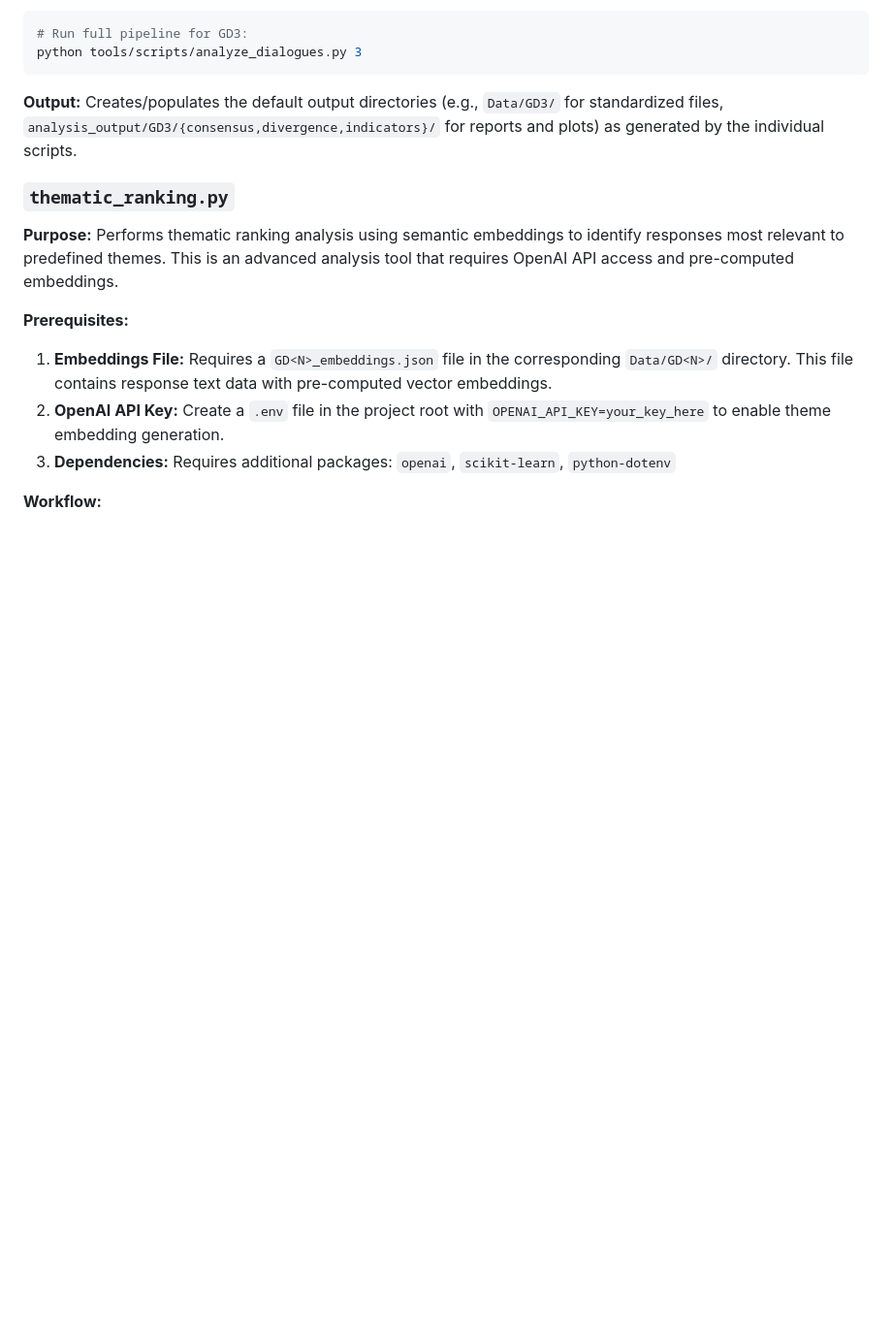
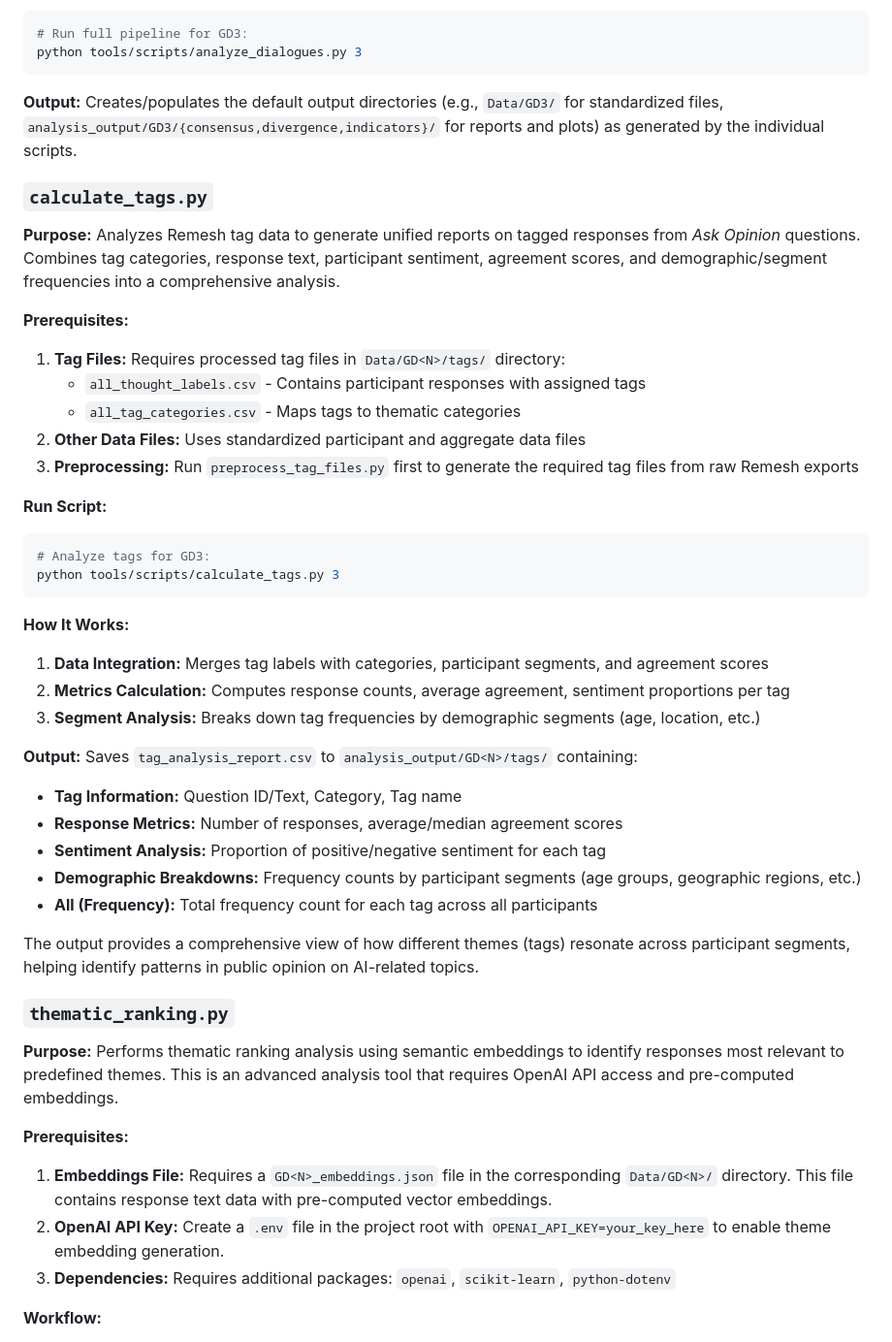
Before and after one commit to tripledoublev/global-dialogues, a Markdown page: tools/scripts/README.md, the part around the change. Shown: that part at 97% size. GitHub-like rendering; blank space fills up the shorter version.

Commit message:
add calculate_tags.py explanation to tools/scripts/readme.md

````diff
--- a/tools/scripts/README.md
+++ b/tools/scripts/README.md
@@ -122,6 +122,37 @@ python tools/scripts/analyze_dialogues.py 3
 
 **Output:** Creates/populates the default output directories (e.g., `Data/GD3/` for standardized files, `analysis_output/GD3/{consensus,divergence,indicators}/` for reports and plots) as generated by the individual scripts.
 
+### `calculate_tags.py`
+
+**Purpose:** Analyzes Remesh tag data to generate unified reports on tagged responses from *Ask Opinion* questions. Combines tag categories, response text, participant sentiment, agreement scores, and demographic/segment frequencies into a comprehensive analysis.
+
+**Prerequisites:**
+1. **Tag Files:** Requires processed tag files in `Data/GD<N>/tags/` directory:
+   - `all_thought_labels.csv` - Contains participant responses with assigned tags
+   - `all_tag_categories.csv` - Maps tags to thematic categories
+2. **Other Data Files:** Uses standardized participant and aggregate data files
+3. **Preprocessing:** Run `preprocess_tag_files.py` first to generate the required tag files from raw Remesh exports
+
+**Run Script:**
+```bash
+# Analyze tags for GD3:
+python tools/scripts/calculate_tags.py 3
+```
+
+**How It Works:**
+1. **Data Integration:** Merges tag labels with categories, participant segments, and agreement scores
+2. **Metrics Calculation:** Computes response counts, average agreement, sentiment proportions per tag
+3. **Segment Analysis:** Breaks down tag frequencies by demographic segments (age, location, etc.)
+
+**Output:** Saves `tag_analysis_report.csv` to `analysis_output/GD<N>/tags/` containing:
+- **Tag Information:** Question ID/Text, Category, Tag name
+- **Response Metrics:** Number of responses, average/median agreement scores
+- **Sentiment Analysis:** Proportion of positive/negative sentiment for each tag
+- **Demographic Breakdowns:** Frequency counts by participant segments (age groups, geographic regions, etc.)
+- **All (Frequency):** Total frequency count for each tag across all participants
+
+The output provides a comprehensive view of how different themes (tags) resonate across participant segments, helping identify patterns in public opinion on AI-related topics.
+
 ### `thematic_ranking.py`
 
 **Purpose:** Performs thematic ranking analysis using semantic embeddings to identify responses most relevant to predefined themes. This is an advanced analysis tool that requires OpenAI API access and pre-computed embeddings.
````
